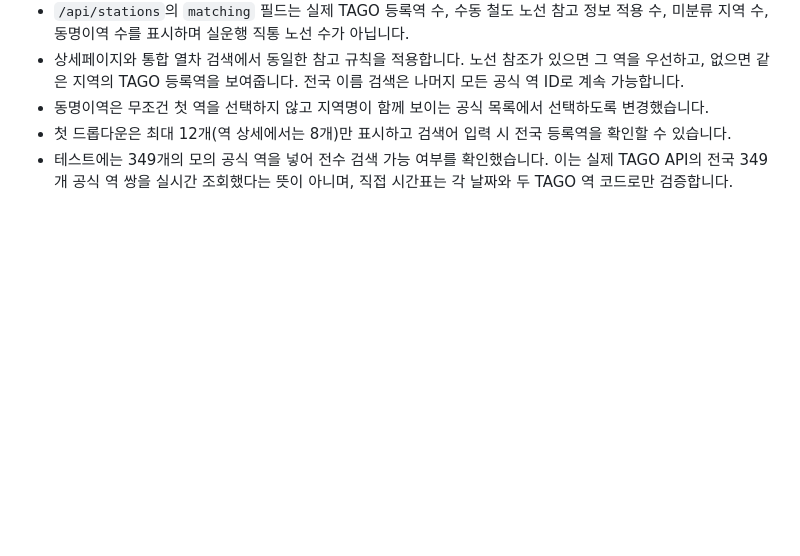
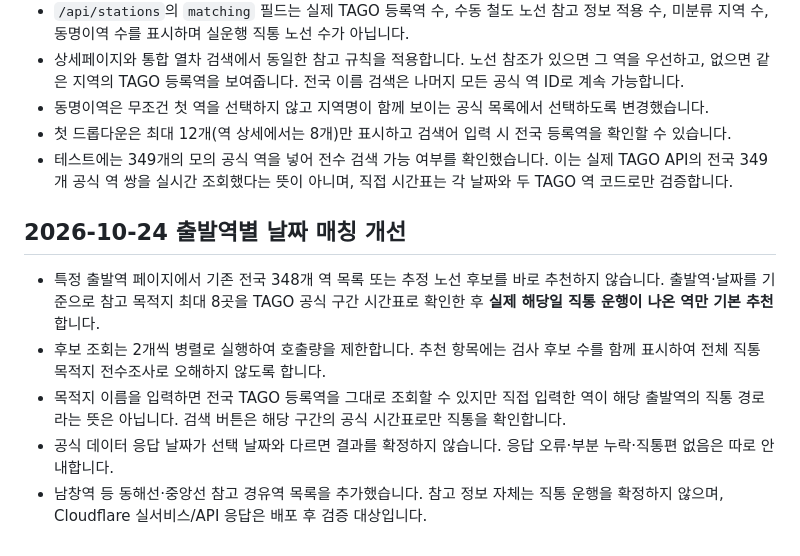
Before and after one commit to kimssi1201-ux/railmap-korea, a Markdown page: README.md, the part around the change. Rendered like a GitHub page; blank space fills up the shorter version.

Commit message:
ui: keep station detail compact with date-verified direct options

```diff
--- a/README.md
+++ b/README.md
@@ -178,3 +178,10 @@ TAGO는 당일 열차별 승강장 번호를 제공하지 않습니다. 화면
 - 동명이역은 무조건 첫 역을 선택하지 않고 지역명이 함께 보이는 공식 목록에서 선택하도록 변경했습니다.
 - 첫 드롭다운은 최대 12개(역 상세에서는 8개)만 표시하고 검색어 입력 시 전국 등록역을 확인할 수 있습니다.
 - 테스트에는 349개의 모의 공식 역을 넣어 전수 검색 가능 여부를 확인했습니다. 이는 실제 TAGO API의 전국 349개 공식 역 쌍을 실시간 조회했다는 뜻이 아니며, 직접 시간표는 각 날짜와 두 TAGO 역 코드로만 검증합니다.
+
+## 2026-10-24 출발역별 날짜 매칭 개선
+- 특정 출발역 페이지에서 기존 전국 348개 역 목록 또는 추정 노선 후보를 바로 추천하지 않습니다. 출발역·날짜를 기준으로 참고 목적지 최대 8곳을 TAGO 공식 구간 시간표로 확인한 후 **실제 해당일 직통 운행이 나온 역만 기본 추천**합니다.
+- 후보 조회는 2개씩 병렬로 실행하여 호출량을 제한합니다. 추천 항목에는 검사 후보 수를 함께 표시하여 전체 직통 목적지 전수조사로 오해하지 않도록 합니다.
+- 목적지 이름을 입력하면 전국 TAGO 등록역을 그대로 조회할 수 있지만 직접 입력한 역이 해당 출발역의 직통 경로라는 뜻은 아닙니다. 검색 버튼은 해당 구간의 공식 시간표로만 직통을 확인합니다.
+- 공식 데이터 응답 날짜가 선택 날짜와 다르면 결과를 확정하지 않습니다. 응답 오류·부분 누락·직통편 없음은 따로 안내합니다.
+- 남창역 등 동해선·중앙선 참고 경유역 목록을 추가했습니다. 참고 정보 자체는 직통 운행을 확정하지 않으며, Cloudflare 실서비스/API 응답은 배포 후 검증 대상입니다.
```
